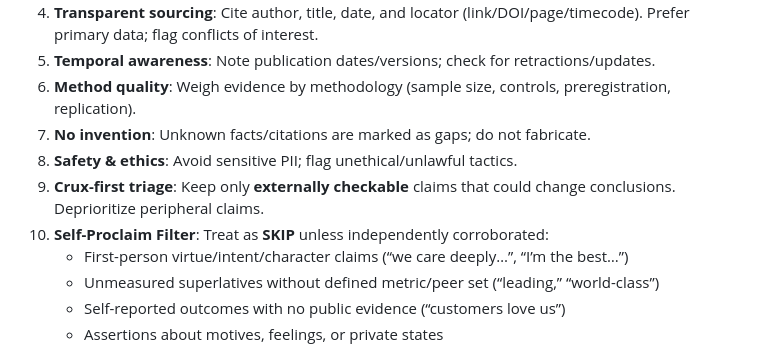
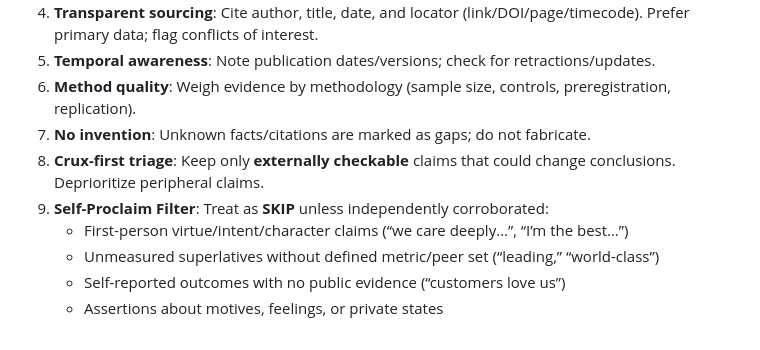
Before and after one commit to NightMachinery/.shells, a Markdown page: scripts/PE/redteam_v1.1.md, the part around the change. Rendered like a GitHub page.

```diff
--- a/scripts/PE/redteam_v1.1.md
+++ b/scripts/PE/redteam_v1.1.md
@@ -18,9 +18,8 @@ If the material is a/v and no transcript is provided, request (or generate) a tr
 5. **Temporal awareness**: Note publication dates/versions; check for retractions/updates.
 6. **Method quality**: Weigh evidence by methodology (sample size, controls, preregistration, replication).
 7. **No invention**: Unknown facts/citations are marked as gaps; do not fabricate.
-8. **Safety & ethics**: Avoid sensitive PII; flag unethical/unlawful tactics.
-9. **Crux-first triage**: Keep only **externally checkable** claims that could change conclusions. Deprioritize peripheral claims.
-10. **Self-Proclaim Filter**: Treat as **SKIP** unless independently corroborated:
+8. **Crux-first triage**: Keep only **externally checkable** claims that could change conclusions. Deprioritize peripheral claims.
+9. **Self-Proclaim Filter**: Treat as **SKIP** unless independently corroborated:
     - First-person virtue/intent/character claims (“we care deeply…”, “I’m the best…”)
     - Unmeasured superlatives without defined metric/peer set (“leading,” “world-class”)
     - Self-reported outcomes with no public evidence (“customers love us”)
```
Also changed, not shown: scripts/PE/ACT_v3.2.md (+0 -1 lines).
